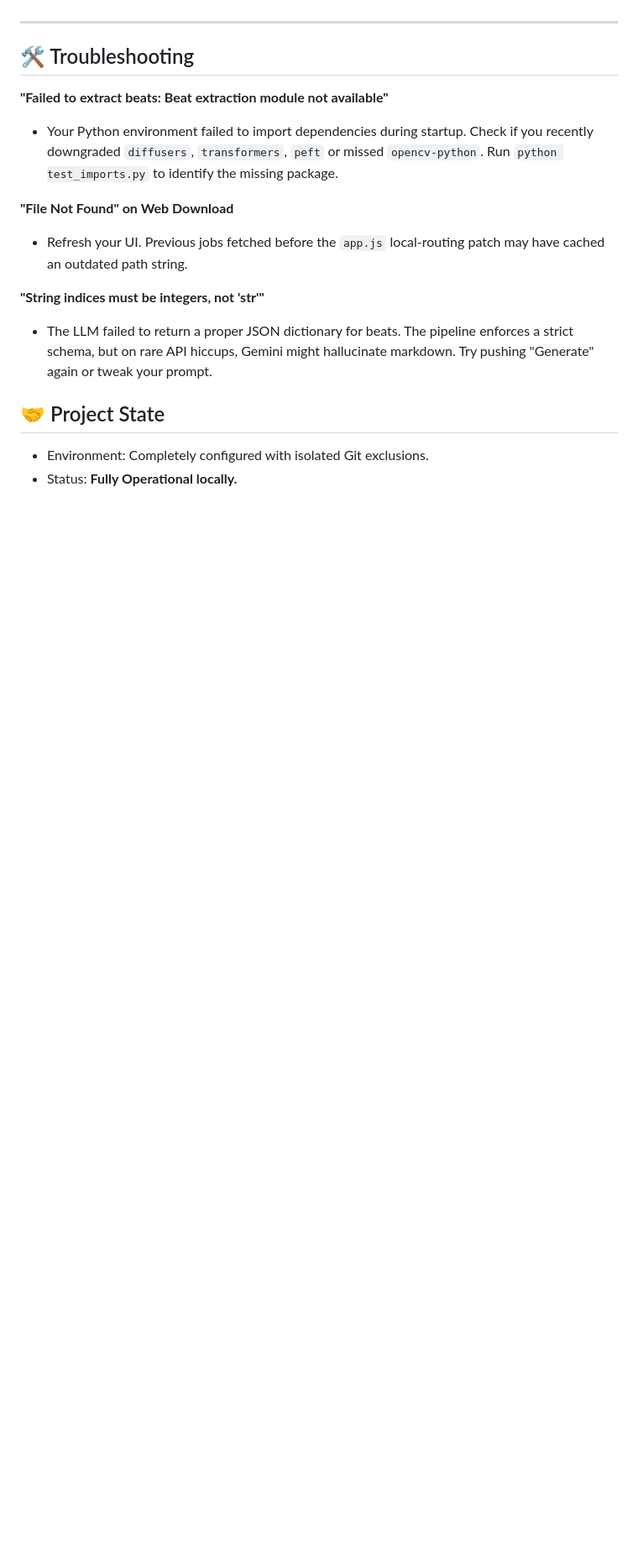
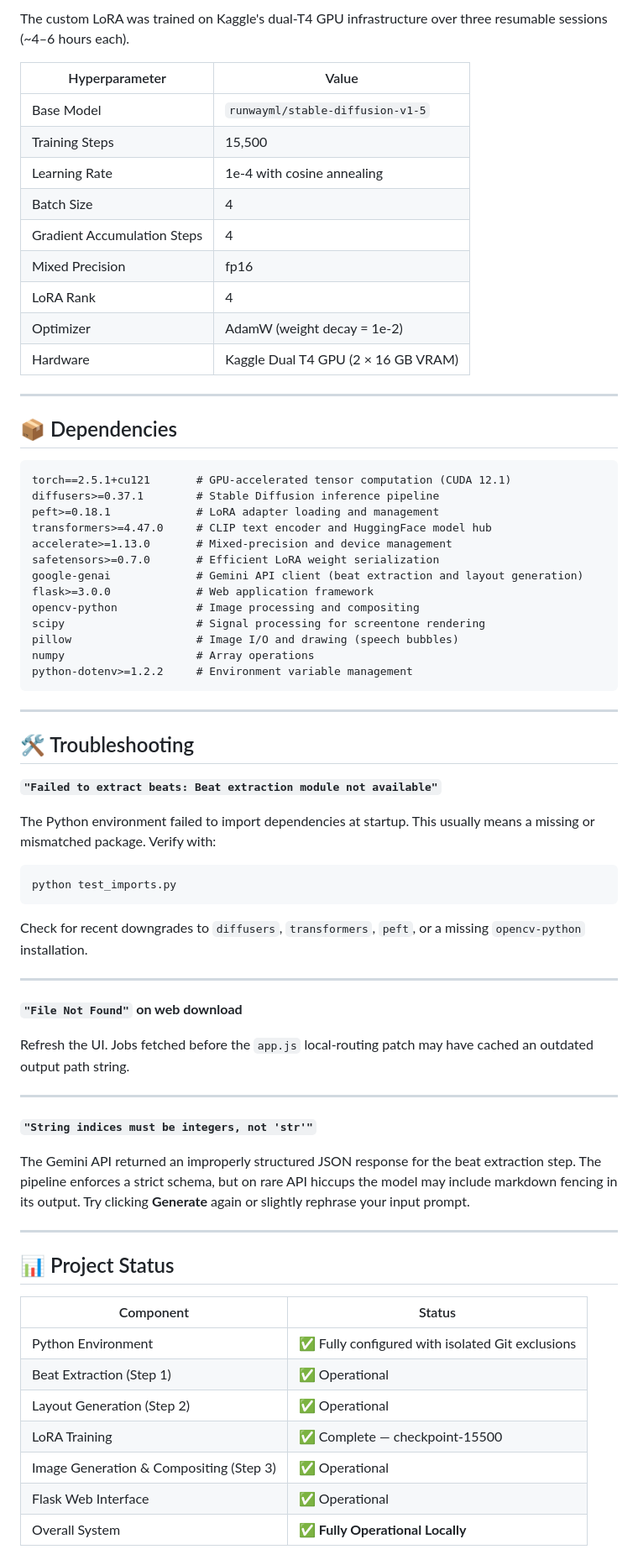
Before and after one commit to sathwik2021/mangamaker, a Markdown page: README.md, the part around one of its changes. Shown at 84% size. Drawn GitHub-style; blank space fills up the shorter version.

````diff
--- a/README.md
+++ b/README.md
@@ -64,17 +131,71 @@ Visit http://localhost:5000 in your browser!
+The custom LoRA was trained on Kaggle's dual-T4 GPU infrastructure over three resumable sessions (~4–6 hours each).
+
+| Hyperparameter | Value |
+|---|---|
+| Base Model | `runwayml/stable-diffusion-v1-5` |
+| Training Steps | 15,500 |
+| Learning Rate | 1e-4 with cosine annealing |
+| Batch Size | 4 |
+| Gradient Accumulation Steps | 4 |
+| Mixed Precision | fp16 |
+| LoRA Rank | 4 |
+| Optimizer | AdamW (weight decay = 1e-2) |
+| Hardware | Kaggle Dual T4 GPU (2 × 16 GB VRAM) |
+
+---
+
+## 📦 Dependencies
+
+```
+torch==2.5.1+cu121       # GPU-accelerated tensor computation (CUDA 12.1)
+diffusers>=0.37.1        # Stable Diffusion inference pipeline
+peft>=0.18.1             # LoRA adapter loading and management
+transformers>=4.47.0     # CLIP text encoder and HuggingFace model hub
+accelerate>=1.13.0       # Mixed-precision and device management
+safetensors>=0.7.0       # Efficient LoRA weight serialization
+google-genai             # Gemini API client (beat extraction and layout generation)
+flask>=3.0.0             # Web application framework
+opencv-python            # Image processing and compositing
+scipy                    # Signal processing for screentone rendering
+pillow                   # Image I/O and drawing (speech bubbles)
+numpy                    # Array operations
+python-dotenv>=1.2.2     # Environment variable management
+```
 
 ---
 
 ## 🛠️ Troubleshooting
 
-**"Failed to extract beats: Beat extraction module not available"**
-- Your Python environment failed to import dependencies during startup. Check if you recently downgraded `diffusers`, `transformers`, `peft` or missed `opencv-python`. Run `python test_imports.py` to identify the missing package.
+**`"Failed to extract beats: Beat extraction module not available"`**
 
-**"File Not Found" on Web Download**
-- Refresh your UI. Previous jobs fetched before the `app.js` local-routing patch may have cached an outdated path string.
+The Python environment failed to import dependencies at startup. This usually means a missing or mismatched package. Verify with:
+```bash
+python test_imports.py
+```
+Check for recent downgrades to `diffusers`, `transformers`, `peft`, or a missing `opencv-python` installation.
 
-**"String indices must be integers, not 'str'"**
-- The LLM failed to return a proper JSON dictionary for beats. The pipeline enforces a strict schema, but on rare API hiccups, Gemini might hallucinate markdown. Try pushing "Generate" again or tweak your prompt.
+---
 
-## 🤝 Project State
-- Environment: Completely configured with isolated Git exclusions.
-- Status: **Fully Operational locally.**
+**`"File Not Found"` on web download**
+
+Refresh the UI. Jobs fetched before the `app.js` local-routing patch may have cached an outdated output path string.
+
+---
+
+**`"String indices must be integers, not 'str'"`**
+
+The Gemini API returned an improperly structured JSON response for the beat extraction step. The pipeline enforces a strict schema, but on rare API hiccups the model may include markdown fencing in its output. Try clicking **Generate** again or slightly rephrase your input prompt.
+
+---
+
+## 📊 Project Status
+
+| Component | Status |
+|---|---|
+| Python Environment | ✅ Fully configured with isolated Git exclusions |
+| Beat Extraction (Step 1) | ✅ Operational |
+| Layout Generation (Step 2) | ✅ Operational |
+| LoRA Training | ✅ Complete — checkpoint-15500 |
+| Image Generation & Compositing (Step 3) | ✅ Operational |
+| Flask Web Interface | ✅ Operational |
+| Overall System | ✅ **Fully Operational Locally** |
````
Also changed, not shown: other parts of README.md (+97 -30 lines).
